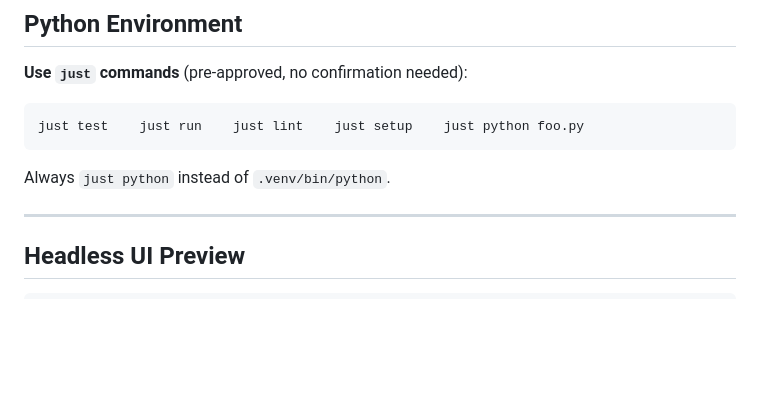
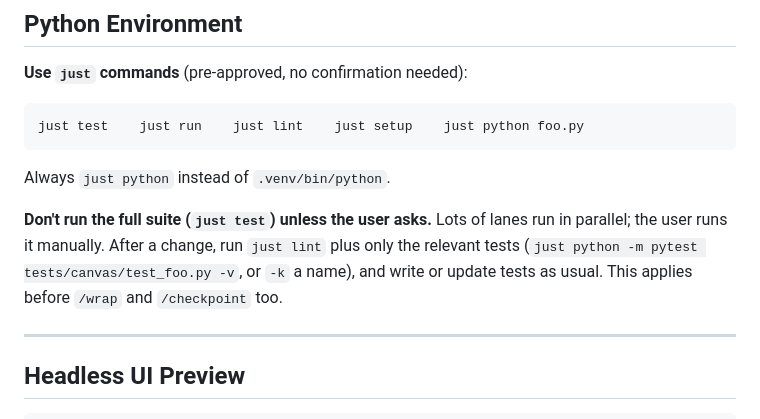
Before and after one commit to purplecomputerorg/purplecomputer, a Markdown page: CLAUDE.md, the part around the change. Rendered like a GitHub page; blank space fills up the shorter version.

Commit message:
Claude sessions run lint and the relevant tests after a change, and leave the full suite for the user to run manually.

```diff
--- a/CLAUDE.md
+++ b/CLAUDE.md
@@ -99,6 +99,8 @@ just test    just run    just lint    just setup    just python foo.py
 
 Always `just python` instead of `.venv/bin/python`.
 
+**Don't run the full suite (`just test`) unless the user asks.** Lots of lanes run in parallel; the user runs it manually. After a change, run `just lint` plus only the relevant tests (`just python -m pytest tests/canvas/test_foo.py -v`, or `-k` a name), and write or update tests as usual. This applies before `/wrap` and `/checkpoint` too.
+
 ---
 
 ## Headless UI Preview
```
